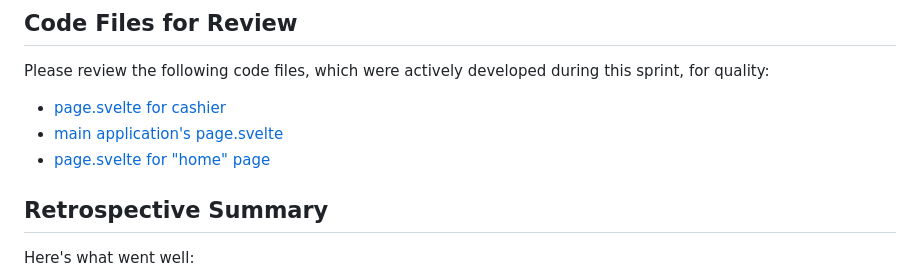
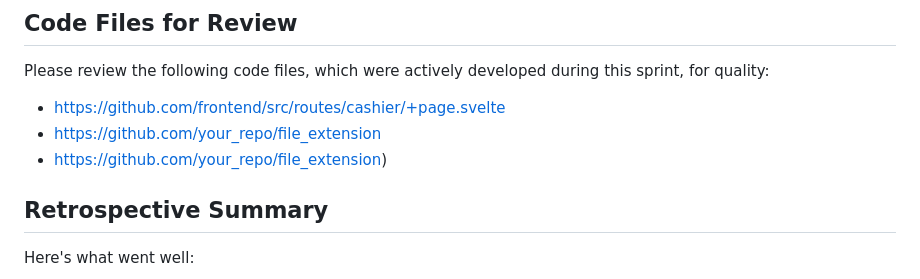
Before and after one commit to Tallented-Code-bot/CPTS322-Point-of-Sale-System, a Markdown page: docs/sprint-x-report.md, the part around the change. Drawn GitHub-style.

```diff
--- a/docs/sprint-x-report.md
+++ b/docs/sprint-x-report.md
@@ -29,9 +29,9 @@ Here are links to issues we worked on but did not complete in this sprint:
 ## Code Files for Review
 Please review the following code files, which were actively developed during this
 sprint, for quality:
-* [page.svelte for cashier]([https://github.com/frontend/src/routes/cashier/+page.svelte](https://github.com/Tallented-Code-bot/CPTS322-Point-of-Sale-System/blob/main/frontend/src/routes/cashier/%2Bpage.svelte))
-* [main application's page.svelte]([https://github.com/your_repo/file_extension](https://github.com/Tallented-Code-bot/CPTS322-Point-of-Sale-System/blob/main/frontend/src/routes/%2Bpage.svelte))
-* [page.svelte for "home" page]([https://github.com/your_repo/file_extension](https://github.com/Tallented-Code-bot/CPTS322-Point-of-Sale-System/blob/main/frontend/src/routes/home/%2Bpage.svelte))
+* [https://github.com/frontend/src/routes/cashier/+page.svelte](https://github.com/Tallented-Code-bot/CPTS322-Point-of-Sale-System/blob/main/frontend/src/routes/cashier/%2Bpage.svelte)
+* [https://github.com/your_repo/file_extension](https://github.com/Tallented-Code-bot/CPTS322-Point-of-Sale-System/blob/main/frontend/src/routes/%2Bpage.svelte)
+* [https://github.com/your_repo/file_extension](https://github.com/Tallented-Code-bot/CPTS322-Point-of-Sale-System/blob/main/frontend/src/routes/home/%2Bpage.svelte))
 ## Retrospective Summary
 Here's what went well:
 * Given the real time spent working, a very good amount of progress was made.
```
